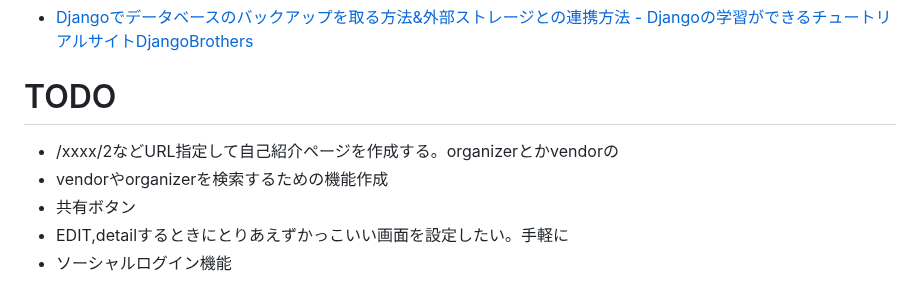
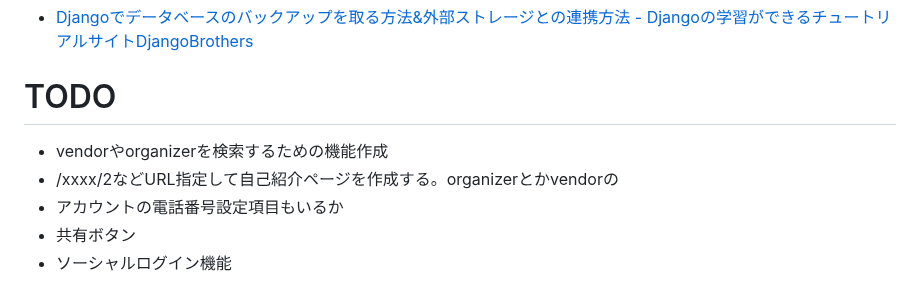
Before and after one commit to biki-cloud/event-matching-service, a Markdown page: README.md, the part around the change. Rendered like a GitHub page.

```diff
--- a/README.md
+++ b/README.md
@@ -154,8 +154,8 @@ $ python manage.py mediarestore
 - [Djangoでデータベースのバックアップを取る方法&外部ストレージとの連携方法 - Djangoの学習ができるチュートリアルサイトDjangoBrothers](https://djangobrothers.com/blogs/djang_dbbackup/)
 
 # TODO
+- vendorやorganizerを検索するための機能作成
 - /xxxx/2などURL指定して自己紹介ページを作成する。organizerとかvendorの
-- vendorやorganizerを検索するための機能作成
+- アカウントの電話番号設定項目もいるか
 - 共有ボタン
-- EDIT,detailするときにとりあえずかっこいい画面を設定したい。手軽に
 - ソーシャルログイン機能
```
